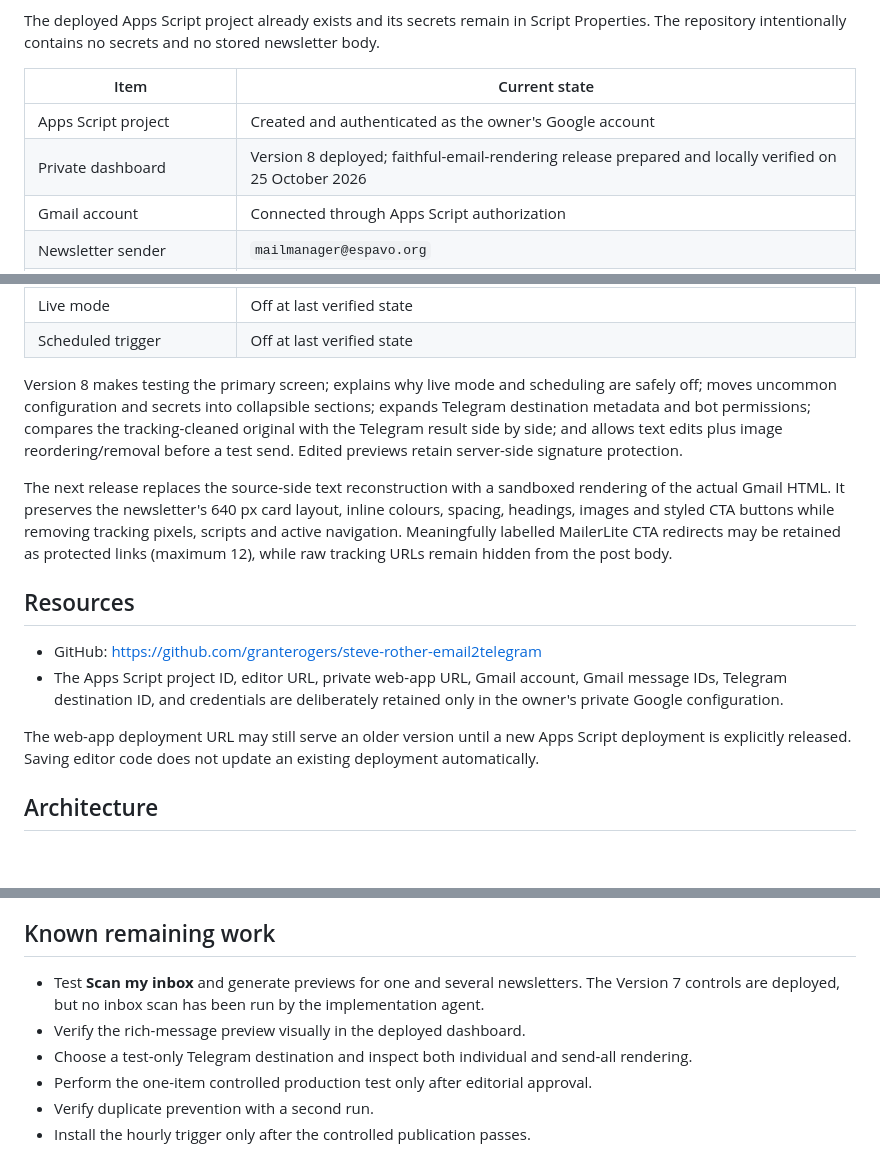
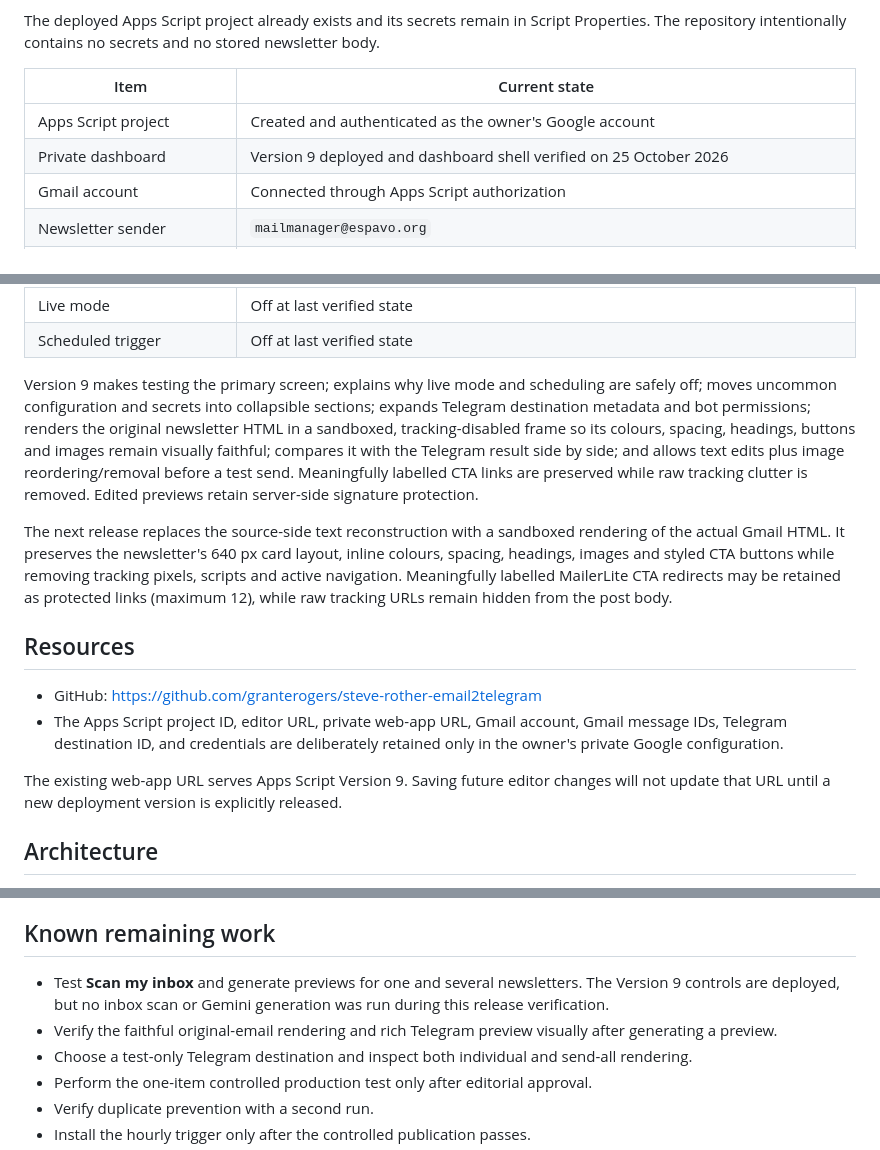
Before and after one commit to granterogers/steve-rother-email2telegram, a Markdown page: HANDOVER.md, 3 parts joined by grey strips. Drawn GitHub-style; blank space fills up the shorter version.

Commit message:
Document Apps Script Version 9 deployment

```diff
--- a/HANDOVER.md
+++ b/HANDOVER.md
@@ -11,7 +11,7 @@ The deployed Apps Script project already exists and its secrets remain in Script
 | Item | Current state |
 | --- | --- |
 | Apps Script project | Created and authenticated as the owner's Google account |
-| Private dashboard | Version 8 deployed; faithful-email-rendering release prepared and locally verified on 25 October 2026 |
+| Private dashboard | Version 9 deployed and dashboard shell verified on 25 October 2026 |
 | Gmail account | Connected through Apps Script authorization |
 | Newsletter sender | `mailmanager@espavo.org` |
 | Historical sample | Configured privately in `TEST_MESSAGE_ID` |
@@ -25,7 +25,7 @@ The deployed Apps Script project already exists and its secrets remain in Script
 | Live mode | Off at last verified state |
 | Scheduled trigger | Off at last verified state |
 
-Version 8 makes testing the primary screen; explains why live mode and scheduling are safely off; moves uncommon configuration and secrets into collapsible sections; expands Telegram destination metadata and bot permissions; compares the tracking-cleaned original with the Telegram result side by side; and allows text edits plus image reordering/removal before a test send. Edited previews retain server-side signature protection.
+Version 9 makes testing the primary screen; explains why live mode and scheduling are safely off; moves uncommon configuration and secrets into collapsible sections; expands Telegram destination metadata and bot permissions; renders the original newsletter HTML in a sandboxed, tracking-disabled frame so its colours, spacing, headings, buttons and images remain visually faithful; compares it with the Telegram result side by side; and allows text edits plus image reordering/removal before a test send. Meaningfully labelled CTA links are preserved while raw tracking clutter is removed. Edited previews retain server-side signature protection.
 
 The next release replaces the source-side text reconstruction with a sandboxed rendering of the actual Gmail HTML. It preserves the newsletter's 640 px card layout, inline colours, spacing, headings, images and styled CTA buttons while removing tracking pixels, scripts and active navigation. Meaningfully labelled MailerLite CTA redirects may be retained as protected links (maximum 12), while raw tracking URLs remain hidden from the post body.
 
@@ -34,7 +34,7 @@ The next release replaces the source-side text reconstruction with a sandboxed r
 - GitHub: <https://github.com/granterogers/steve-rother-email2telegram>
 - The Apps Script project ID, editor URL, private web-app URL, Gmail account, Gmail message IDs, Telegram destination ID, and credentials are deliberately retained only in the owner's private Google configuration.
 
-The web-app deployment URL may still serve an older version until a new Apps Script deployment is explicitly released. Saving editor code does not update an existing deployment automatically.
+The existing web-app URL serves Apps Script Version 9. Saving future editor changes will not update that URL until a new deployment version is explicitly released.
 
 ## Architecture
 
@@ -150,8 +150,8 @@ Those tests cover boilerplate cleanup, labelled redirect preservation, useful-li
 
 ## Known remaining work
 
-- Test **Scan my inbox** and generate previews for one and several newsletters. The Version 7 controls are deployed, but no inbox scan has been run by the implementation agent.
-- Verify the rich-message preview visually in the deployed dashboard.
+- Test **Scan my inbox** and generate previews for one and several newsletters. The Version 9 controls are deployed, but no inbox scan or Gemini generation was run during this release verification.
+- Verify the faithful original-email rendering and rich Telegram preview visually after generating a preview.
 - Choose a test-only Telegram destination and inspect both individual and send-all rendering.
 - Perform the one-item controlled production test only after editorial approval.
 - Verify duplicate prevention with a second run.
```
